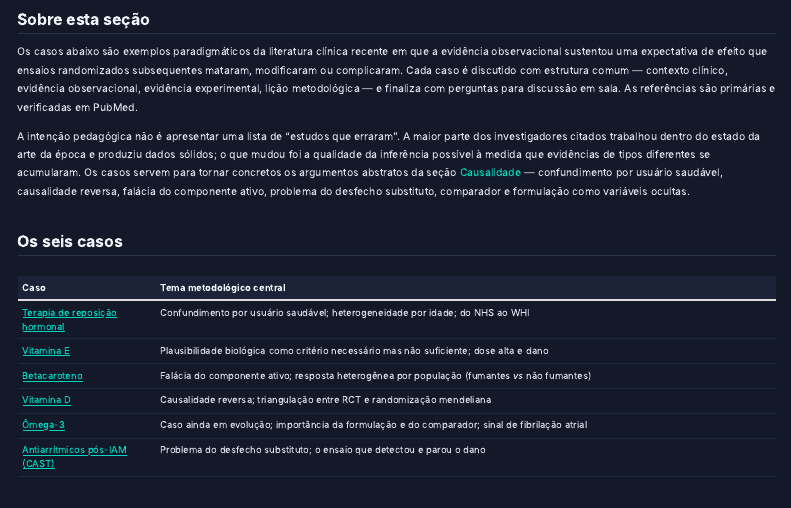
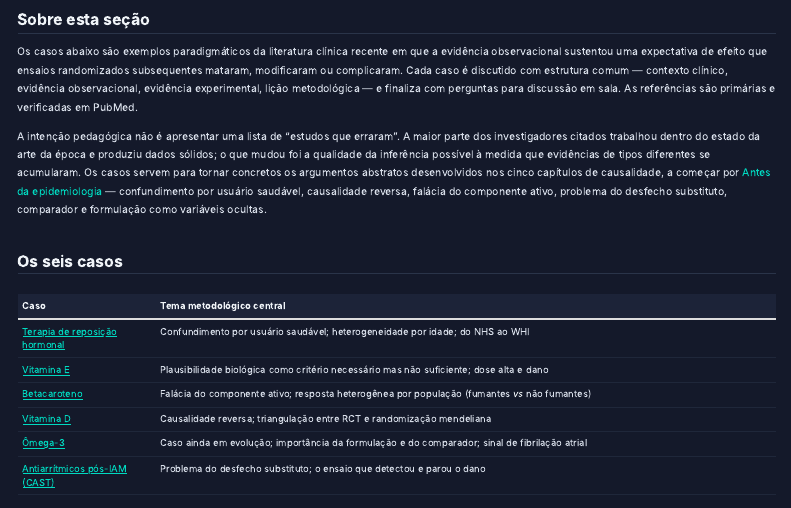
Before and after one commit to henriquealvarenga/causalidade, a Quarto document (casos/index.qmd): the page in a window 1100 px wide, from 140 px down. Rendered offline with R 4.5, knitr and Pandoc in place of Quarto, with nearby package versions; menus at the side of the page are left out.

Commit message:
fix: corrigir âncora imprecisa em casos/index
O texto chamava de "seção Causalidade" um link que apontava apenas para
o capítulo 1. Reescrito para referir os cinco capítulos, com o link
nomeando corretamente o primeiro deles.

Co-Authored-By: Claude Opus 4.8 (1M context) <noreply@anthropic.com>

```diff
--- a/casos/index.qmd
+++ b/casos/index.qmd
@@ -7,7 +7,7 @@ subtitle: "Seis exemplos para discussão metodológica em sala"
 
 Os casos abaixo são exemplos paradigmáticos da literatura clínica recente em que a evidência observacional sustentou uma expectativa de efeito que ensaios randomizados subsequentes mataram, modificaram ou complicaram. Cada caso é discutido com estrutura comum — contexto clínico, evidência observacional, evidência experimental, lição metodológica — e finaliza com perguntas para discussão em sala. As referências são primárias e verificadas em PubMed.
 
-A intenção pedagógica não é apresentar uma lista de "estudos que erraram". A maior parte dos investigadores citados trabalhou dentro do estado da arte da época e produziu dados sólidos; o que mudou foi a qualidade da inferência possível à medida que evidências de tipos diferentes se acumularam. Os casos servem para tornar concretos os argumentos abstratos da seção [Causalidade](../01-antes-epidemiologia.qmd) — confundimento por usuário saudável, causalidade reversa, falácia do componente ativo, problema do desfecho substituto, comparador e formulação como variáveis ocultas.
+A intenção pedagógica não é apresentar uma lista de "estudos que erraram". A maior parte dos investigadores citados trabalhou dentro do estado da arte da época e produziu dados sólidos; o que mudou foi a qualidade da inferência possível à medida que evidências de tipos diferentes se acumularam. Os casos servem para tornar concretos os argumentos abstratos desenvolvidos nos cinco capítulos de causalidade, a começar por [Antes da epidemiologia](../01-antes-epidemiologia.qmd) — confundimento por usuário saudável, causalidade reversa, falácia do componente ativo, problema do desfecho substituto, comparador e formulação como variáveis ocultas.
 
 ## Os seis casos
 
```
